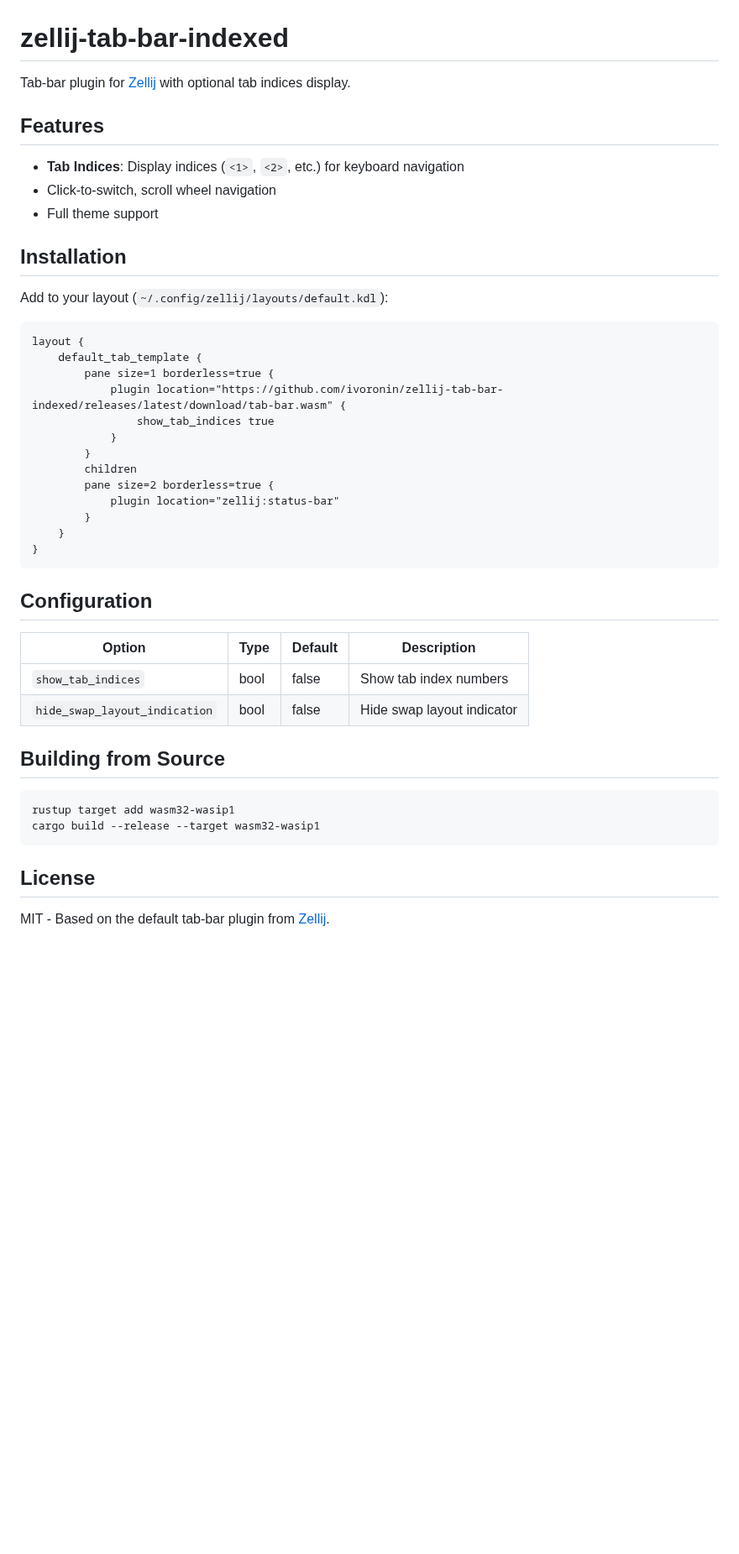
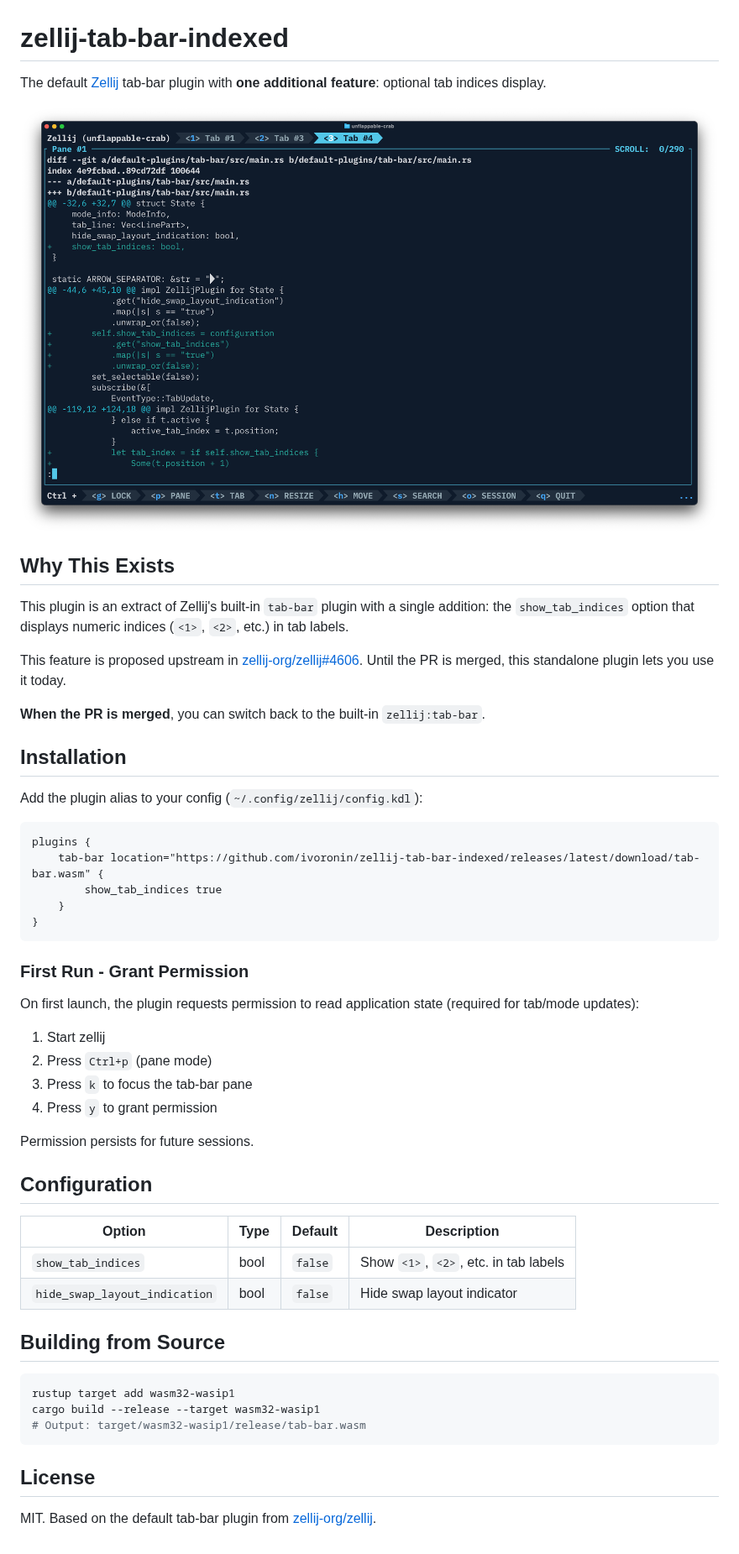
Before and after one commit to ivoronin/zellij-tab-bar-indexed, a Markdown page: README.md, the part around the change. Shown at 84% size. Rendered like a GitHub page; pictures changed too: screenshot.png (added); blank space fills up the shorter version.

Commit message:
docs: update README with screenshot and installation instructions

````diff
--- a/README.md
+++ b/README.md
@@ -1,47 +1,55 @@
 # zellij-tab-bar-indexed
 
-Tab-bar plugin for [Zellij](https://zellij.dev/) with optional tab indices display.
+The default [Zellij](https://zellij.dev/) tab-bar plugin with **one additional feature**: optional tab indices display.
 
-## Features
+![screenshot](screenshot.png)
 
-- **Tab Indices**: Display indices (`<1>`, `<2>`, etc.) for keyboard navigation
-- Click-to-switch, scroll wheel navigation
-- Full theme support
+## Why This Exists
+
+This plugin is an extract of Zellij's built-in `tab-bar` plugin with a single addition: the `show_tab_indices` option that displays numeric indices (`<1>`, `<2>`, etc.) in tab labels.
+
+This feature is proposed upstream in [zellij-org/zellij#4606](https://github.com/zellij-org/zellij/pull/4606). Until the PR is merged, this standalone plugin lets you use it today.
+
+**When the PR is merged**, you can switch back to the built-in `zellij:tab-bar`.
 
 ## Installation
 
-Add to your layout (`~/.config/zellij/layouts/default.kdl`):
+Add the plugin alias to your config (`~/.config/zellij/config.kdl`):
 
 ```kdl
-layout {
-    default_tab_template {
-        pane size=1 borderless=true {
-            plugin location="https://github.com/ivoronin/zellij-tab-bar-indexed/releases/latest/download/tab-bar.wasm" {
-                show_tab_indices true
-            }
-        }
-        children
-        pane size=2 borderless=true {
-            plugin location="zellij:status-bar"
-        }
+plugins {
+    tab-bar location="https://github.com/ivoronin/zellij-tab-bar-indexed/releases/latest/download/tab-bar.wasm" {
+        show_tab_indices true
     }
 }
 ```
+
+### First Run - Grant Permission
+
+On first launch, the plugin requests permission to read application state (required for tab/mode updates):
+
+1. Start zellij
+2. Press `Ctrl+p` (pane mode)
+3. Press `k` to focus the tab-bar pane
+4. Press `y` to grant permission
+
+Permission persists for future sessions.
 
 ## Configuration
 
 | Option | Type | Default | Description |
 |--------|------|---------|-------------|
-| `show_tab_indices` | bool | false | Show tab index numbers |
-| `hide_swap_layout_indication` | bool | false | Hide swap layout indicator |
+| `show_tab_indices` | bool | `false` | Show `<1>`, `<2>`, etc. in tab labels |
+| `hide_swap_layout_indication` | bool | `false` | Hide swap layout indicator |
 
 ## Building from Source
 
 ```bash
 rustup target add wasm32-wasip1
 cargo build --release --target wasm32-wasip1
+# Output: target/wasm32-wasip1/release/tab-bar.wasm
 ```
 
 ## License
 
-MIT - Based on the default tab-bar plugin from [Zellij](https://github.com/zellij-org/zellij).
+MIT. Based on the default tab-bar plugin from [zellij-org/zellij](https://github.com/zellij-org/zellij).
````
